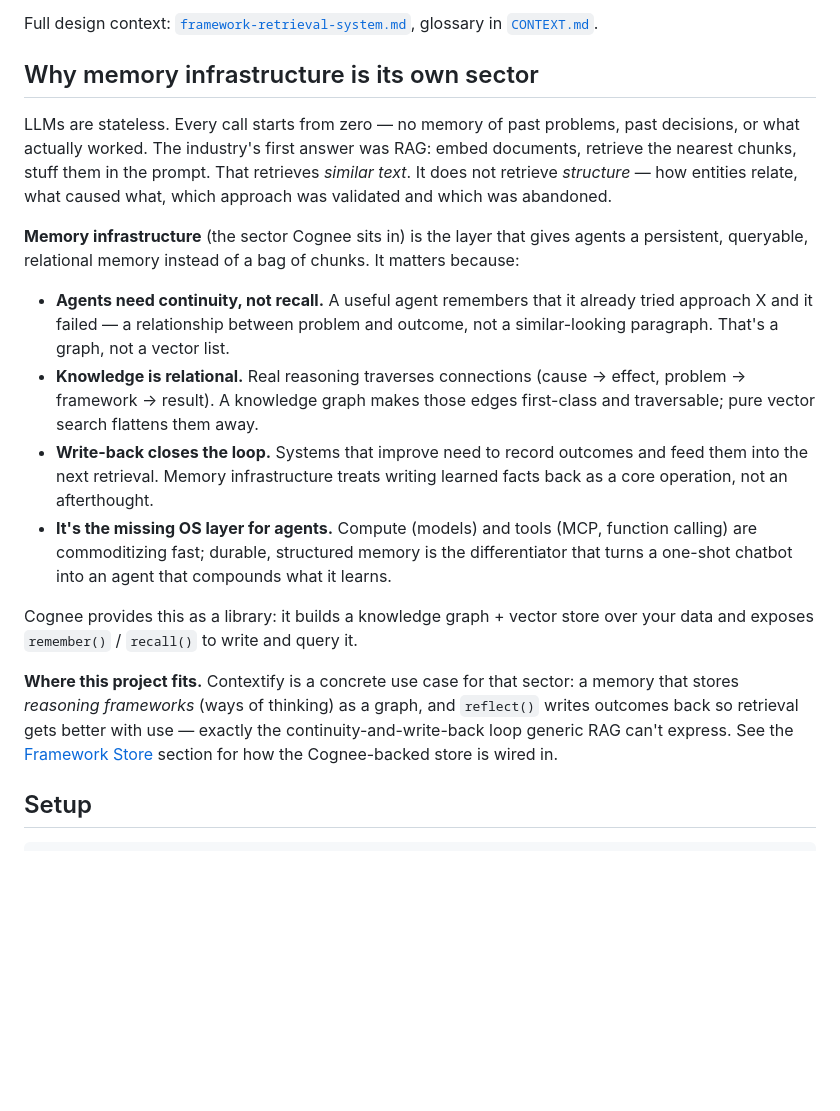
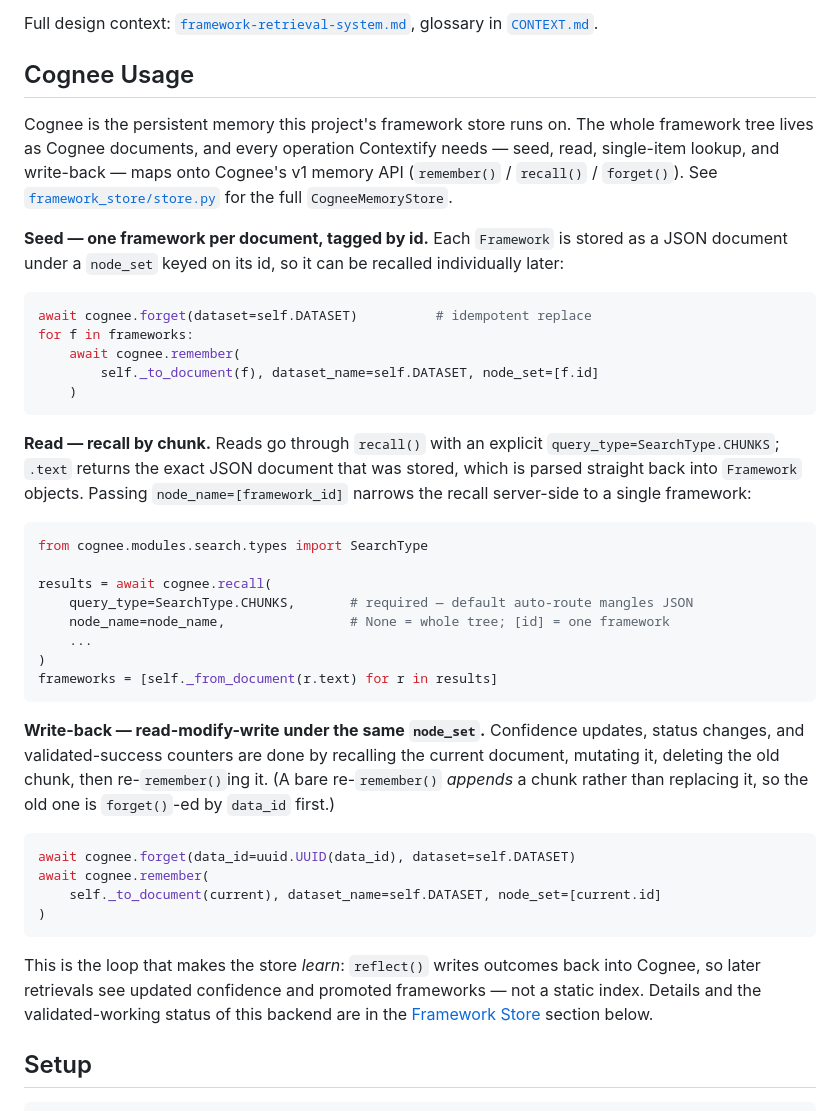
Before and after one commit to Sephew/contextify, a Markdown page: README.md, the part around the change. Rendered like a GitHub page; blank space fills up the shorter version.

Commit message:
docs: replace sector section with concrete Cognee Usage in README
Co-Authored-By: Claude Opus 4.8 <noreply@anthropic.com>

````diff
--- a/README.md
+++ b/README.md
@@ -12,41 +12,61 @@ similarity.
 Full design context: [`framework-retrieval-system.md`](framework-retrieval-system.md),
 glossary in [`CONTEXT.md`](CONTEXT.md).
 
-## Why memory infrastructure is its own sector
+## Cognee Usage
 
-LLMs are stateless. Every call starts from zero — no memory of past problems,
-past decisions, or what actually worked. The industry's first answer was RAG:
-embed documents, retrieve the nearest chunks, stuff them in the prompt. That
-retrieves *similar text*. It does not retrieve *structure* — how entities
-relate, what caused what, which approach was validated and which was abandoned.
+Cognee is the persistent memory this project's framework store runs on. The
+whole framework tree lives as Cognee documents, and every operation Contextify
+needs — seed, read, single-item lookup, and write-back — maps onto Cognee's v1
+memory API (`remember()` / `recall()` / `forget()`). See
+[`framework_store/store.py`](contextify/framework_store/store.py) for the full
+`CogneeMemoryStore`.
 
-**Memory infrastructure** (the sector Cognee sits in) is the layer that gives
-agents a persistent, queryable, relational memory instead of a bag of chunks.
-It matters because:
+**Seed — one framework per document, tagged by id.** Each `Framework` is stored
+as a JSON document under a `node_set` keyed on its id, so it can be recalled
+individually later:
 
-- **Agents need continuity, not recall.** A useful agent remembers that it
-  already tried approach X and it failed — a relationship between problem and
-  outcome, not a similar-looking paragraph. That's a graph, not a vector list.
-- **Knowledge is relational.** Real reasoning traverses connections (cause →
-  effect, problem → framework → result). A knowledge graph makes those edges
-  first-class and traversable; pure vector search flattens them away.
-- **Write-back closes the loop.** Systems that improve need to record outcomes
-  and feed them into the next retrieval. Memory infrastructure treats writing
-  learned facts back as a core operation, not an afterthought.
-- **It's the missing OS layer for agents.** Compute (models) and tools (MCP,
-  function calling) are commoditizing fast; durable, structured memory is the
-  differentiator that turns a one-shot chatbot into an agent that compounds
-  what it learns.
+```python
+await cognee.forget(dataset=self.DATASET)          # idempotent replace
+for f in frameworks:
+    await cognee.remember(
+        self._to_document(f), dataset_name=self.DATASET, node_set=[f.id]
+    )
+```
 
-Cognee provides this as a library: it builds a knowledge graph + vector store
-over your data and exposes `remember()` / `recall()` to write and query it.
+**Read — recall by chunk.** Reads go through `recall()` with an explicit
+`query_type=SearchType.CHUNKS`; `.text` returns the exact JSON document that was
+stored, which is parsed straight back into `Framework` objects. Passing
+`node_name=[framework_id]` narrows the recall server-side to a single framework:
 
-**Where this project fits.** Contextify is a concrete use case for that sector:
-a memory that stores *reasoning frameworks* (ways of thinking) as a graph, and
-`reflect()` writes outcomes back so retrieval gets better with use — exactly the
-continuity-and-write-back loop generic RAG can't express. See the
-[Framework Store](#framework-store-a-finding-worth-knowing) section for how the
-Cognee-backed store is wired in.
+```python
+from cognee.modules.search.types import SearchType
+
+results = await cognee.recall(
+    query_type=SearchType.CHUNKS,       # required — default auto-route mangles JSON
+    node_name=node_name,                # None = whole tree; [id] = one framework
+    ...
+)
+frameworks = [self._from_document(r.text) for r in results]
+```
+
+**Write-back — read-modify-write under the same `node_set`.** Confidence
+updates, status changes, and validated-success counters are done by recalling
+the current document, mutating it, deleting the old chunk, then re-`remember()`ing
+it. (A bare re-`remember()` *appends* a chunk rather than replacing it, so the
+old one is `forget()`-ed by `data_id` first.)
+
+```python
+await cognee.forget(data_id=uuid.UUID(data_id), dataset=self.DATASET)
+await cognee.remember(
+    self._to_document(current), dataset_name=self.DATASET, node_set=[current.id]
+)
+```
+
+This is the loop that makes the store *learn*: `reflect()` writes outcomes back
+into Cognee, so later retrievals see updated confidence and promoted frameworks
+— not a static index. Details and the validated-working status of this backend
+are in the [Framework Store](#framework-store-a-finding-worth-knowing) section
+below.
 
 ## Setup
 
````
